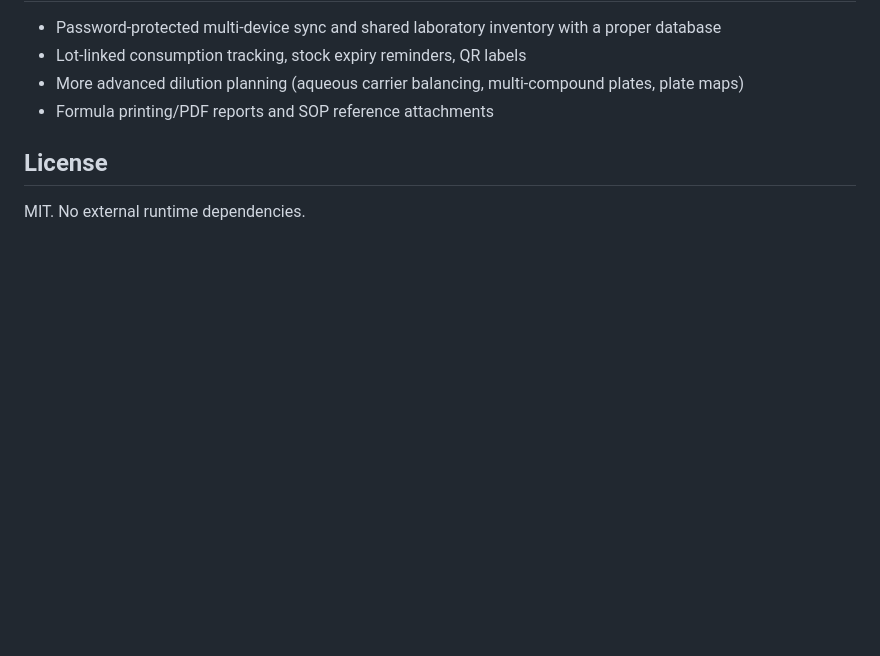
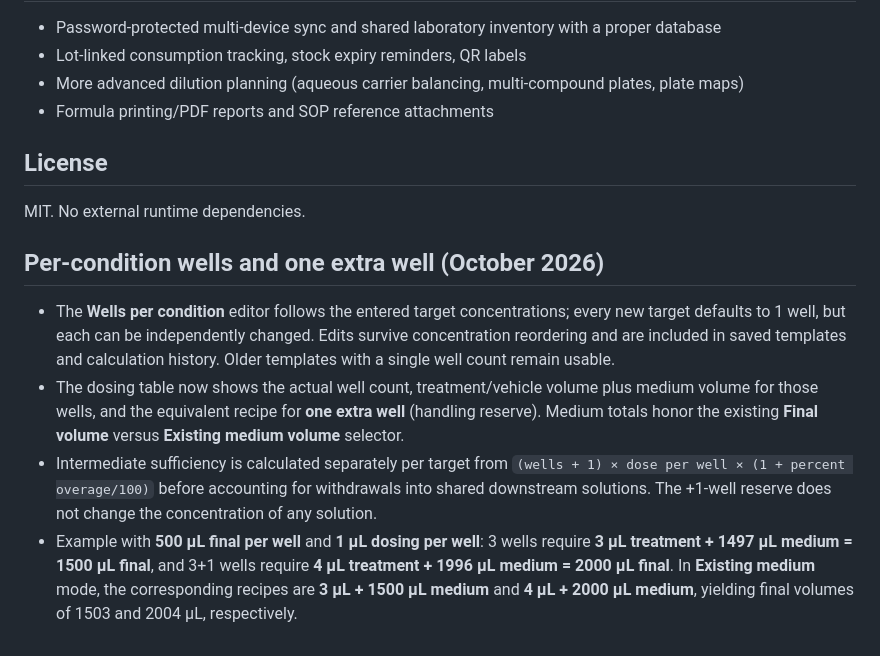
Before and after one commit to vubio/lab-chemical-manager, a Markdown page: README.md, the part around the change. GitHub-like rendering; blank space fills up the shorter version.

Commit message:
Update README.md for variable-well dosing plan

```diff
--- a/README.md
+++ b/README.md
@@ -45,3 +45,10 @@ Values are arithmetic assistance, **not a validated laboratory electronic notebo
 ## License
 
 MIT. No external runtime dependencies.
+
+## Per-condition wells and one extra well (October 2026)
+
+- The **Wells per condition** editor follows the entered target concentrations; every new target defaults to 1 well, but each can be independently changed. Edits survive concentration reordering and are included in saved templates and calculation history. Older templates with a single well count remain usable.
+- The dosing table now shows the actual well count, treatment/vehicle volume plus medium volume for those wells, and the equivalent recipe for **one extra well** (handling reserve). Medium totals honor the existing **Final volume** versus **Existing medium volume** selector.
+- Intermediate sufficiency is calculated separately per target from `(wells + 1) × dose per well × (1 + percent overage/100)` before accounting for withdrawals into shared downstream solutions. The +1-well reserve does not change the concentration of any solution.
+- Example with **500 µL final per well** and **1 µL dosing per well**: 3 wells require **3 µL treatment + 1497 µL medium = 1500 µL final**, and 3+1 wells require **4 µL treatment + 1996 µL medium = 2000 µL final**. In **Existing medium** mode, the corresponding recipes are **3 µL + 1500 µL medium** and **4 µL + 2000 µL medium**, yielding final volumes of 1503 and 2004 µL, respectively.
```
